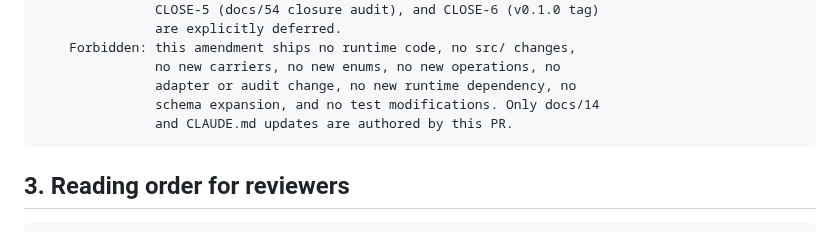
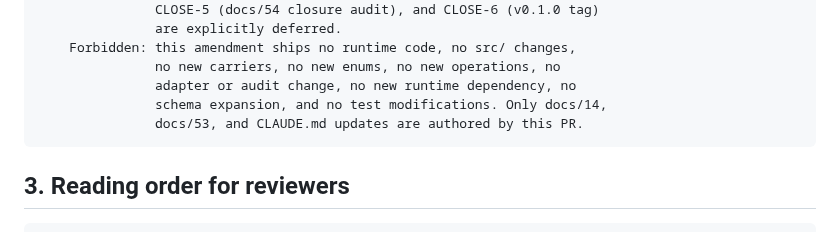
Before and after one commit to sonaiso/Taaqol-GPT, a Markdown page: docs/14_PR_CHAIN_ROADMAP.md, the part around the change. Drawn GitHub-style.

Commit message:
Fix Amendment-26 Forbidden section to include docs/53
Agent-Logs-Url: https://github.com/sonaiso/Taaqol-GPT/sessions/cec681c3-f4ed-4cba-95e8-d5518a3915f6

Co-authored-by: sonaiso <128359434+sonaiso@users.noreply.github.com>

````diff
--- a/docs/14_PR_CHAIN_ROADMAP.md
+++ b/docs/14_PR_CHAIN_ROADMAP.md
@@ -2962,8 +2962,8 @@ Amendment-26 (CLOSE-2.1 — Stabilize post-merge methodology/KPI chain state)
     Forbidden: this amendment ships no runtime code, no src/ changes,
                no new carriers, no new enums, no new operations, no
                adapter or audit change, no new runtime dependency, no
-               schema expansion, and no test modifications. Only docs/14
-               and CLAUDE.md updates are authored by this PR.
+               schema expansion, and no test modifications. Only docs/14,
+               docs/53, and CLAUDE.md updates are authored by this PR.
 ```
 
 ## 3. Reading order for reviewers
````
